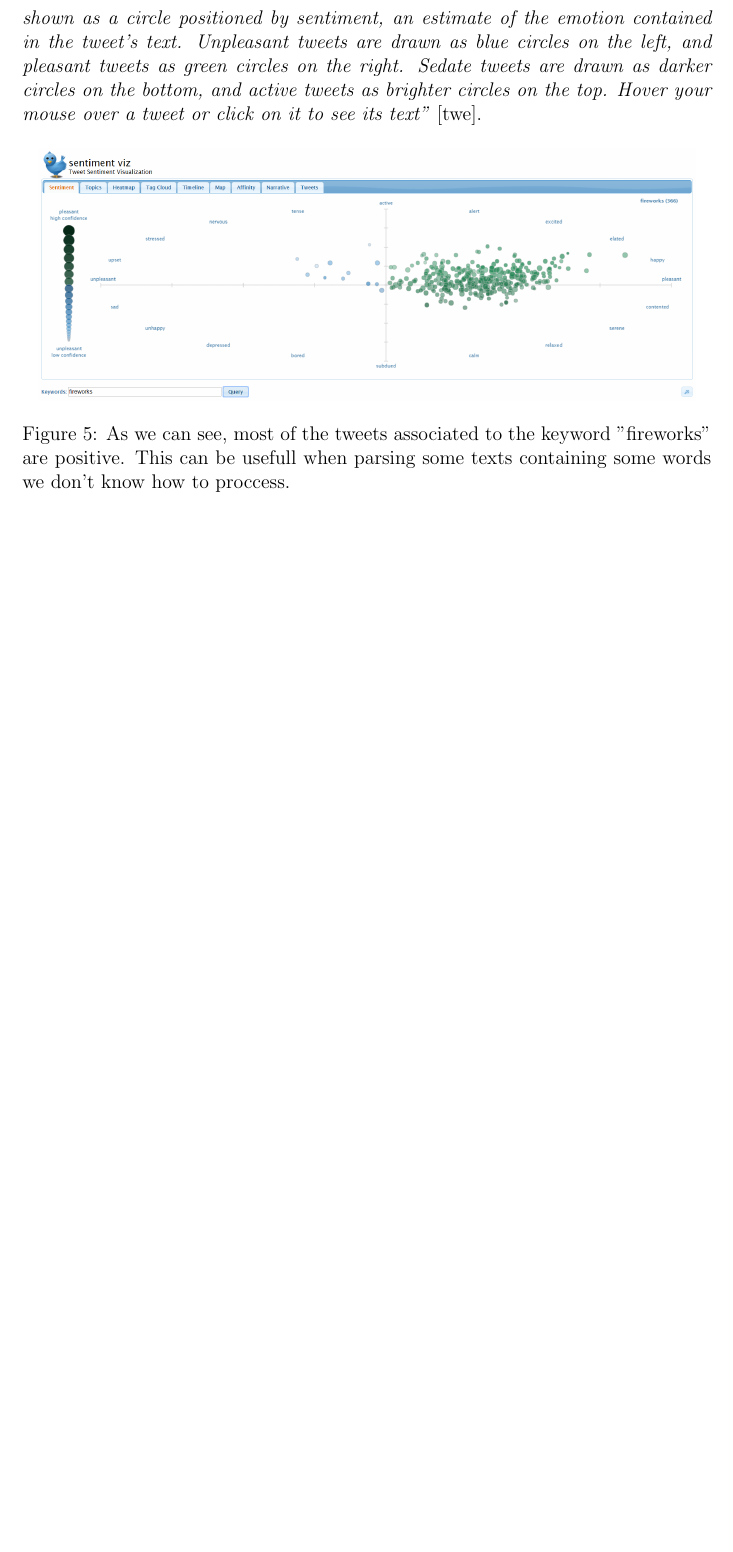
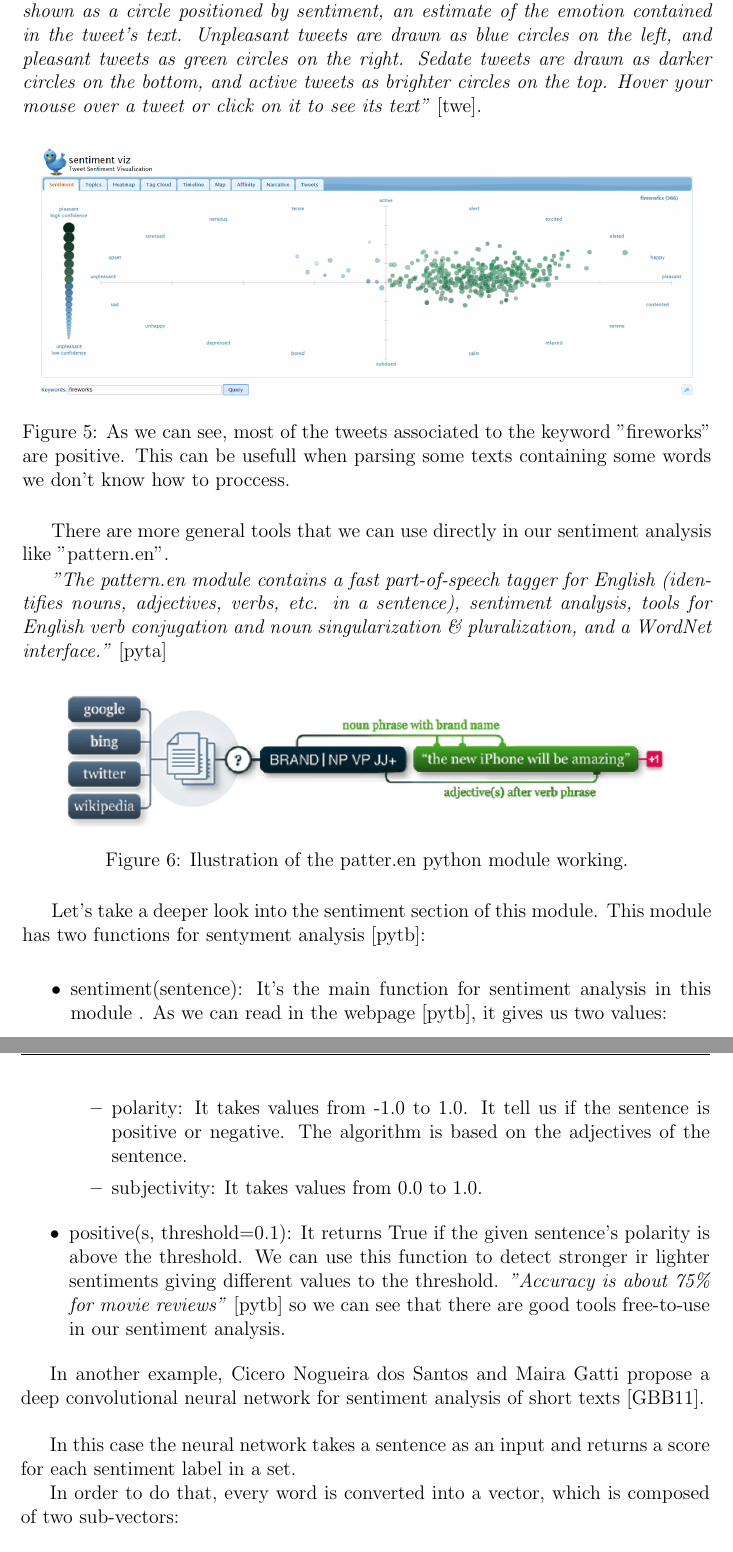
Before and after one commit to MigueRobles/BAI, a LaTeX document (SentimentalChatBot.tex): part of page 8 of 9 before the commit and two parts of pages 8 and 9 of 10 after it, the two joined at a grey line, cut so that both start at the same text, the shorter picture padded with empty space. Compiled offline with pdfLaTeX.

Commit message:
"Updating"

```diff
--- a/SentimentalChatBot.tex
+++ b/SentimentalChatBot.tex
@@ -303,3 +305,32 @@ We see that the program designed by Mr. Joseph Weizenbaum was nothing more than
 			\includegraphics[scale=0.35]{./Pictures/fireworks_sentiment_visualization.png}
 			\caption{As we can see, most of the tweets associated to the keyword "fireworks" are positive. This can be usefull when parsing some texts containing some words we don't know how to proccess.}
 		\end{figure}
+
+		There are more general tools that we can use directly in our sentiment analysis like "pattern.en".
+
+		\textit{"The pattern.en module contains a fast part-of-speech tagger for English (identifies nouns, adjectives, verbs, etc. in a sentence), sentiment analysis, tools for English verb conjugation and noun singularization \& pluralization, and a WordNet interface."} \cite{python_module}
+
+		\begin{figure}[h]
+			\centering
+			\includegraphics[scale=0.8]{./Pictures/python_module.png}
+			\caption{Ilustration of the patter.en python module working.}
+		\end{figure}
+
+		Let's take a deeper look into the sentiment section of this module. This module has two functions for sentyment analysis \cite{python_module_sentiment}:
+
+		\begin{itemize}
+			\item sentiment(sentence): It's the main function for sentiment analysis in this module . As we can read in the webpage \cite{python_module_sentiment}, it gives us two values:
+
+			\begin{itemize}
+				\item polarity: It takes values from -1.0 to 1.0. It tell us if the sentence is positive or negative. The algorithm is based on the adjectives of the sentence.
+				\item subjectivity: It takes values from 0.0 to 1.0.
+			\end{itemize}
+
+			\item positive(s, threshold=0.1): It returns True if the given sentence's polarity is above the threshold. We can use this function to detect stronger ir lighter sentiments giving different values to the threshold. \textit{"Accuracy is about 75\% for movie reviews" }\cite{python_module_sentiment} so we can see that there are good tools free-to-use in our sentiment analysis.
+		\end{itemize}
+
+		In another example, Cicero Nogueira dos Santos and Maira Gatti propose a deep convolutional neural network for sentiment analysis of short texts \cite{glorot2011domain}.\\
+
+		In this case the neural network takes a sentence as an input and returns a score for each sentiment label in a set.
+
+		In order to do that, every word is converted into a vector, which is composed of two sub-vectors:
```
Also changed, not shown: bib.bib (+17 -1 lines), Pictures/python_module.PNG (added), SentimentalChatBot.tex (17 more changed lines).
